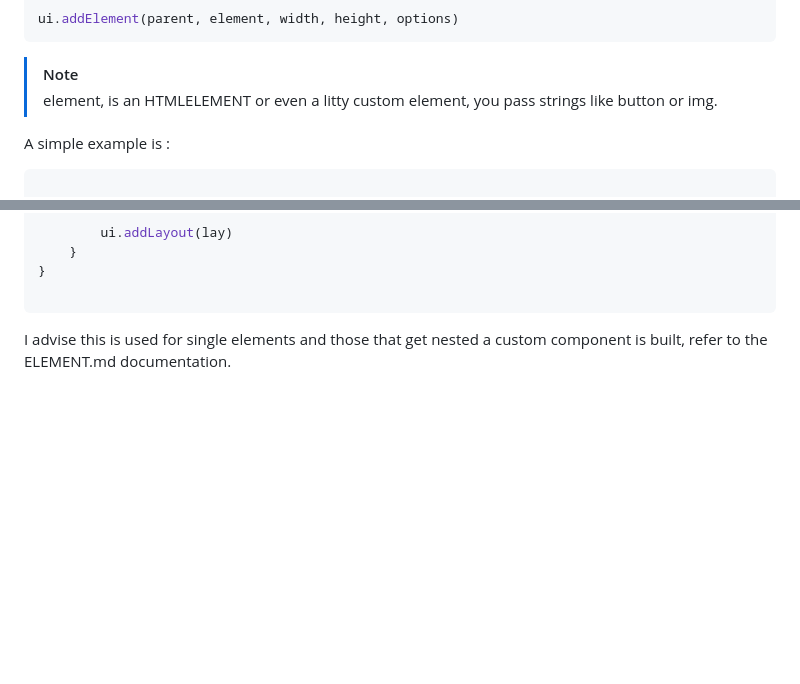
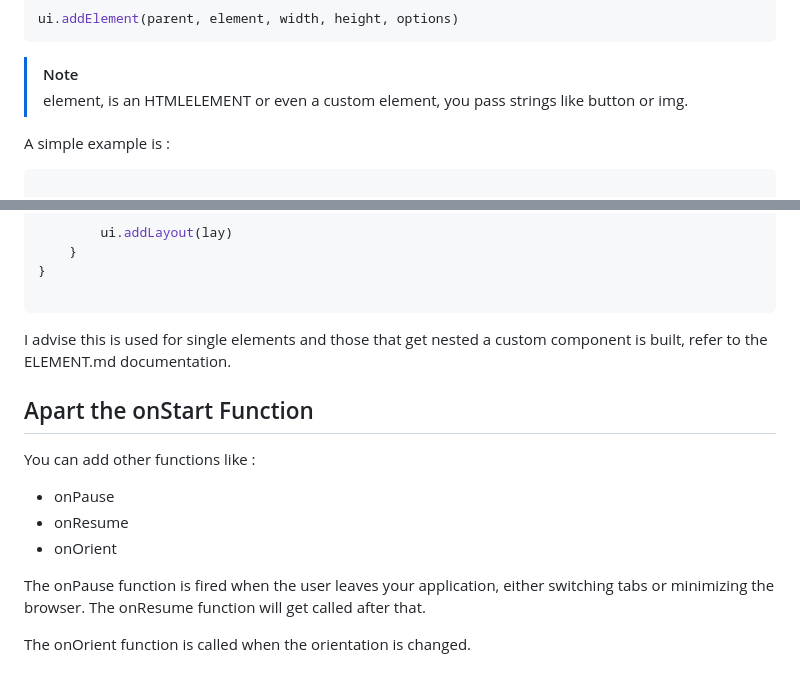
Before and after one commit to oarabiledev/innerscope, a Markdown page: docs/+GET_STARTED.md, 2 parts joined by grey strips. Rendered like a GitHub page; blank space fills up the shorter version.

````diff
--- a/docs/+GET_STARTED.md
+++ b/docs/+GET_STARTED.md
@@ -131,7 +131,7 @@ ui.addElement(parent, element, width, height, options)
 ```
 
 > [!NOTE]
-> element, is an HTMLELEMENT or even a litty custom element, you
+> element, is an HTMLELEMENT or even a custom element, you
 > pass strings like button or img.
 
 A simple example is :
@@ -160,3 +160,16 @@ class Application {
 ```
 
 I advise this is used for single elements and those that get nested a custom component is built, refer to the ELEMENT.md documentation.
+
+## Apart the onStart Function
+
+You can add other functions like :
+
+- onPause
+- onResume
+- onOrient
+
+The onPause function is fired when the user leaves your application, either switching tabs or minimizing the browser.
+The onResume function will get called after that.
+
+The onOrient function is called when the orientation is changed.
````
